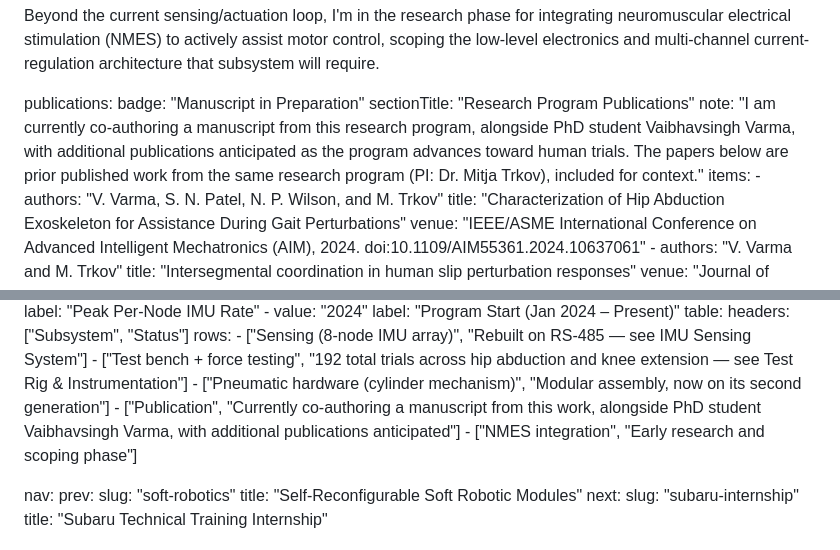
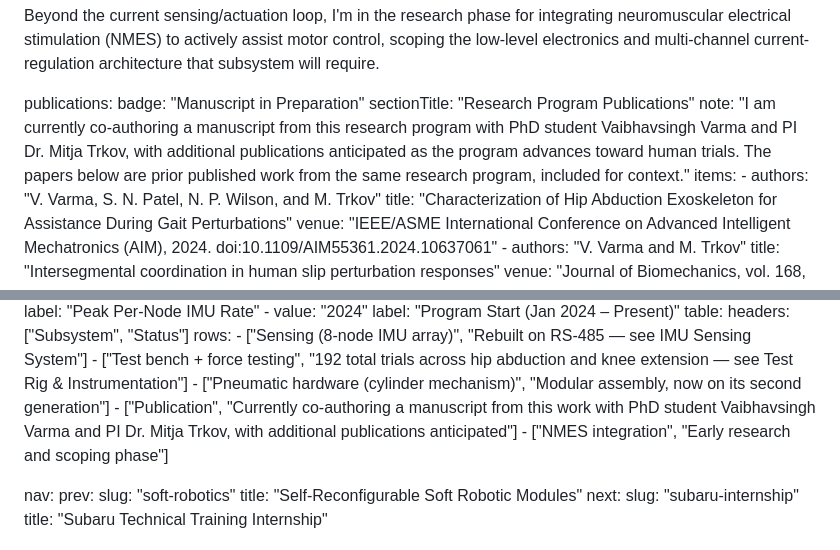
Before and after one commit to carlthedestroyer/chasequijanoportfolio, a Markdown page: content/projects/exoskeleton.md, 2 parts joined by grey strips. Rendered like a GitHub page.

Commit message:
tinyupdate

```diff
--- a/content/projects/exoskeleton.md
+++ b/content/projects/exoskeleton.md
@@ -69,7 +69,7 @@ challenges: |
 publications:
   badge: "Manuscript in Preparation"
   sectionTitle: "Research Program Publications"
-  note: "I am currently co-authoring a manuscript from this research program, alongside PhD student Vaibhavsingh Varma, with additional publications anticipated as the program advances toward human trials. The papers below are prior published work from the same research program (PI: Dr. Mitja Trkov), included for context."
+  note: "I am currently co-authoring a manuscript from this research program with PhD student Vaibhavsingh Varma and PI Dr. Mitja Trkov, with additional publications anticipated as the program advances toward human trials. The papers below are prior published work from the same research program, included for context."
   items:
     - authors: "V. Varma, S. N. Patel, N. P. Wilson, and M. Trkov"
       title: "Characterization of Hip Abduction Exoskeleton for Assistance During Gait Perturbations"
@@ -102,7 +102,7 @@ results:
       - ["Sensing (8-node IMU array)", "Rebuilt on RS-485 — see IMU Sensing System"]
       - ["Test bench + force testing", "192 total trials across hip abduction and knee extension — see Test Rig & Instrumentation"]
       - ["Pneumatic hardware (cylinder mechanism)", "Modular assembly, now on its second generation"]
-      - ["Publication", "Currently co-authoring a manuscript from this work, alongside PhD student Vaibhavsingh Varma, with additional publications anticipated"]
+      - ["Publication", "Currently co-authoring a manuscript from this work with PhD student Vaibhavsingh Varma and PI Dr. Mitja Trkov, with additional publications anticipated"]
       - ["NMES integration", "Early research and scoping phase"]
 
 nav:
```
Also changed, not shown: content/projects/test-rig-instrumentation.md (+1 -1 lines).
